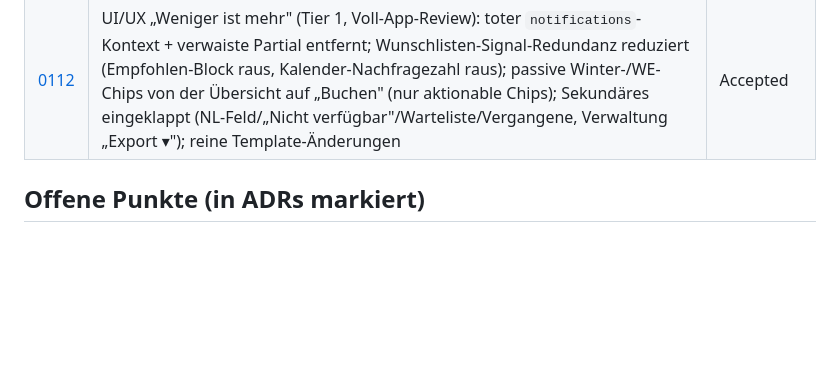
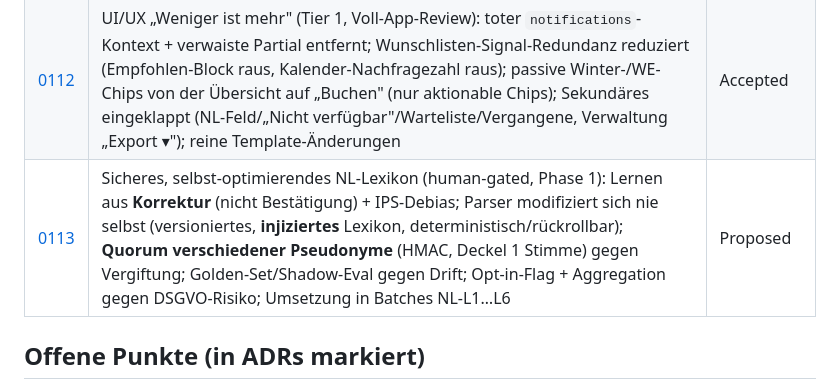
Before and after one commit to wedelmoritz/rehof-buchung, a Markdown page: docs/adr/README.md, the part around the change. Rendered like a GitHub page; blank space fills up the shorter version.

```diff
--- a/docs/adr/README.md
+++ b/docs/adr/README.md
@@ -118,6 +118,7 @@ die Regelwerte zu wiederholen.
 | [0110](0110-korrektheit-storno-rechnung-doppelbuchung.md) | Korrektheit (Voll-App-Review): externe Stornierung entwertet die unbezahlte Rechnung (neuer `Invoice`-Status `cancelled` → kein Falsch-Mahnen des vollen Betrags); Quartier-Zeilensperre (`select_for_update`) auch in `adjust_allocation`/`create_external_booking` gegen Doppelbuchung | Accepted |
 | [0111](0111-effizienz-n1-hotpaths.md) | Effizienz (Voll-App-Review): N+1 in den Verfügbarkeits-Hot-Paths beseitigt – optionale Vorab-Daten (`quarter_is_free(occupied_days=…)`, `range_is_released(windows=…)`), `free_quarters_for` lädt Perioden+Belegung einmal (statt je Quartier) + `active=True`, `shop_invoices` `prefetch_related("items")`; Schreibpfad prüft weiter frisch unter Sperre | Accepted |
 | [0112](0112-ux-weniger-ist-mehr.md) | UI/UX „Weniger ist mehr" (Tier 1, Voll-App-Review): toter `notifications`-Kontext + verwaiste Partial entfernt; Wunschlisten-Signal-Redundanz reduziert (Empfohlen-Block raus, Kalender-Nachfragezahl raus); passive Winter-/WE-Chips von der Übersicht auf „Buchen" (nur aktionable Chips); Sekundäres eingeklappt (NL-Feld/„Nicht verfügbar"/Warteliste/Vergangene, Verwaltung „Export ▾"); reine Template-Änderungen | Accepted |
+| [0113](0113-nl-lexikon-lernen-sicher.md) | Sicheres, selbst-optimierendes NL-Lexikon (human-gated, Phase 1): Lernen aus **Korrektur** (nicht Bestätigung) + IPS-Debias; Parser modifiziert sich nie selbst (versioniertes, **injiziertes** Lexikon, deterministisch/rückrollbar); **Quorum verschiedener Pseudonyme** (HMAC, Deckel 1 Stimme) gegen Vergiftung; Golden-Set/Shadow-Eval gegen Drift; Opt-in-Flag + Aggregation gegen DSGVO-Risiko; Umsetzung in Batches NL-L1…L6 | Proposed |
 
 ## Offene Punkte (in ADRs markiert)
 
```
Also changed, not shown: docs/adr/0113-nl-lexikon-lernen-sicher.md (added, +112 -0 lines).
